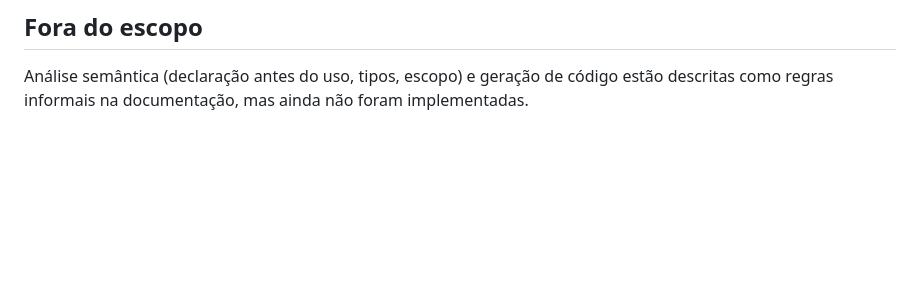
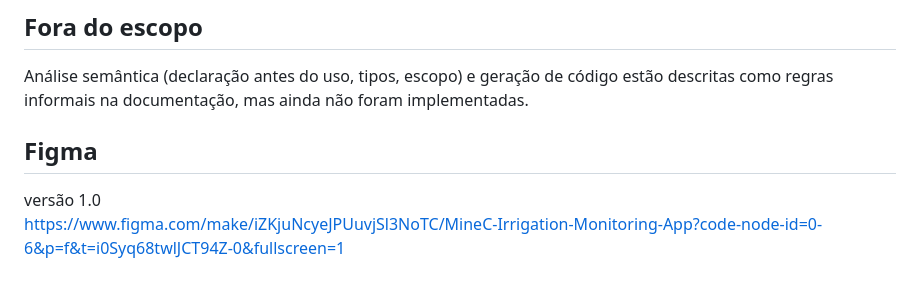
Before and after one commit to BernardoMGG/compiladores_fazenda, a Markdown page: README.md, the part around the change. Rendered like a GitHub page; blank space fills up the shorter version.

Commit message:
figma
Added Figma link for version 1.0 of the project.

```diff
--- a/README.md
+++ b/README.md
@@ -166,3 +166,6 @@ Resultado atual: **nenhum conflito LL(1)** e os três exemplos são aceitos.
 ## Fora do escopo
 
 Análise semântica (declaração antes do uso, tipos, escopo) e geração de código estão descritas como regras informais na documentação, mas ainda não foram implementadas.
+
+## Figma
+versão 1.0 <br> https://www.figma.com/make/iZKjuNcyeJPUuvjSl3NoTC/MineC-Irrigation-Monitoring-App?code-node-id=0-6&p=f&t=i0Syq68twlJCT94Z-0&fullscreen=1
```
